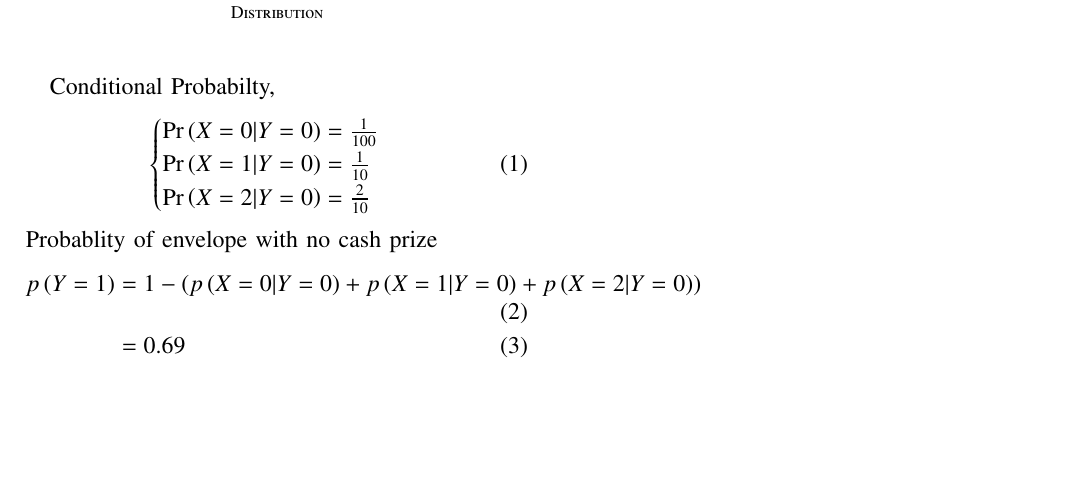
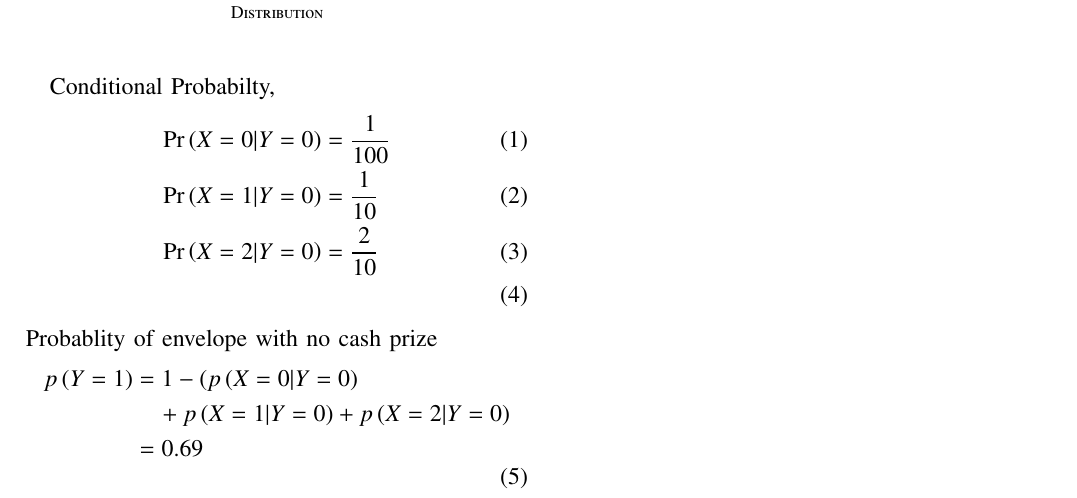
Before and after one commit to dushyantxo/assignment3, a LaTeX paper (ncert exempler 2/main.tex): part of the page, cut so that both start at the same text, the shorter picture padded with empty space. The pictures show the PDF file ncert exempler 2/main.pdf that the author committed with the source.

Commit message:
Add files via upload

```diff
--- a/ncert exempler 2/main.tex
+++ b/ncert exempler 2/main.tex
@@ -118,15 +118,15 @@ Random variable &Value &Definition\\ \hline
 \end{table}
 Conditional Probabilty,
 \begin{align}
-\begin{cases}
-\pr{X=0 | Y=0} = \frac{1}{100}\\
-\pr{X=1|Y=0} = \frac{1}{10}\\
-\pr{X=2|Y=0} = \frac{2}{10}\\
-\end{cases}
+\pr{X=0 | Y=0} &= \frac{1}{100}\\
+\pr{X=1|Y=0} &= \frac{1}{10}\\
+\pr{X=2|Y=0} &= \frac{2}{10}\\
 \end{align}
 Probablity of envelope with no cash prize
 \begin{align}
-               p\brak{Y=1} &= 1-\brak{p\brak{X=0 | Y=0} + p\brak{X=1|Y=0} + p\brak{X=2|Y=0}}\\
+\begin{split}
+               p\brak{Y=1} &= 1-\brak{p\brak{X=0 | Y=0} \\ &\quad+ p\brak{X=1|Y=0} + p\brak{X=2|Y=0}}\\
                &=0.69
+               \end{split}
 \end{align}
 \end{document}
```
Also changed, not shown: ncert exempler 2/main.pdf, 1 other file.
